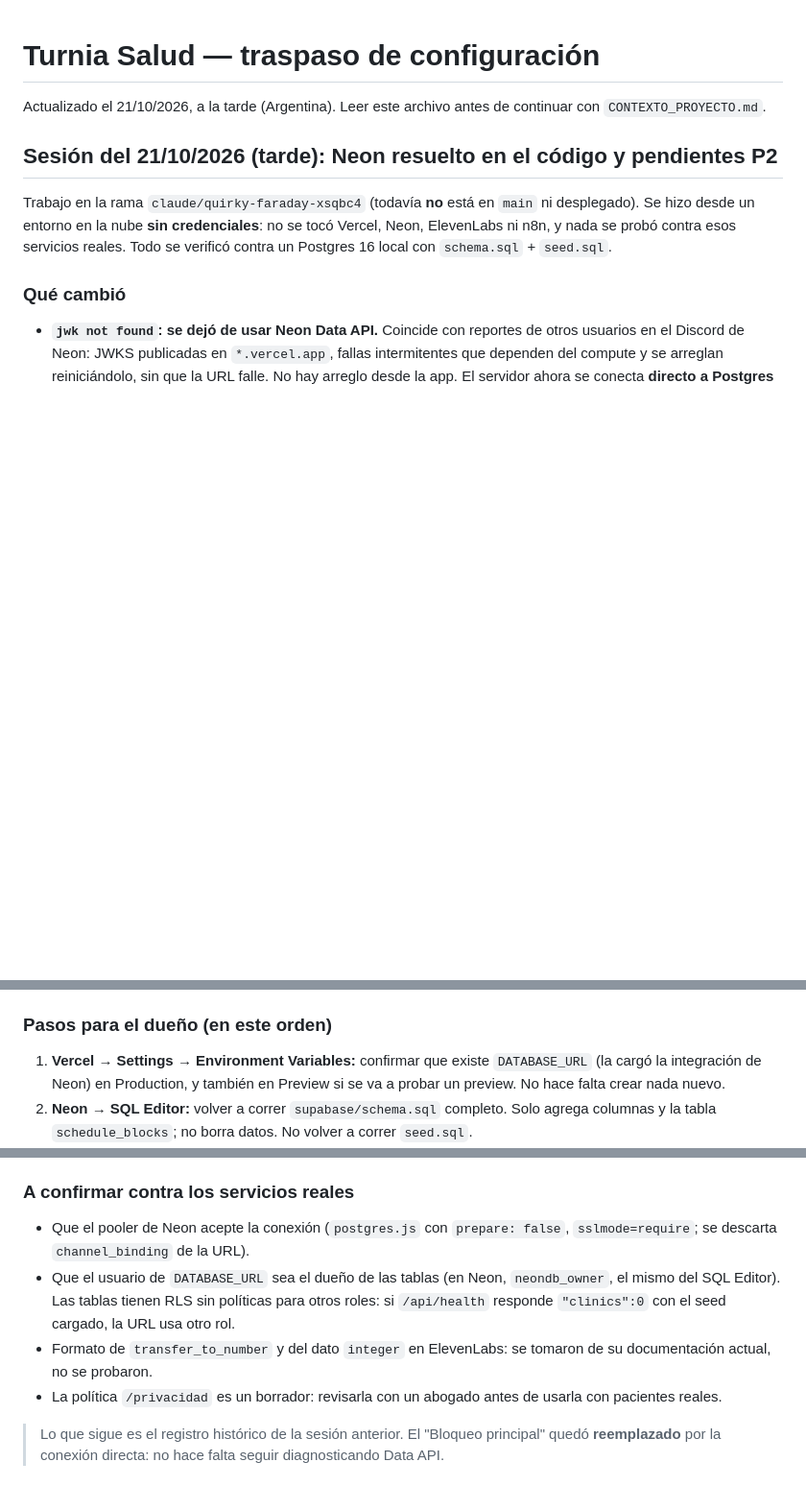
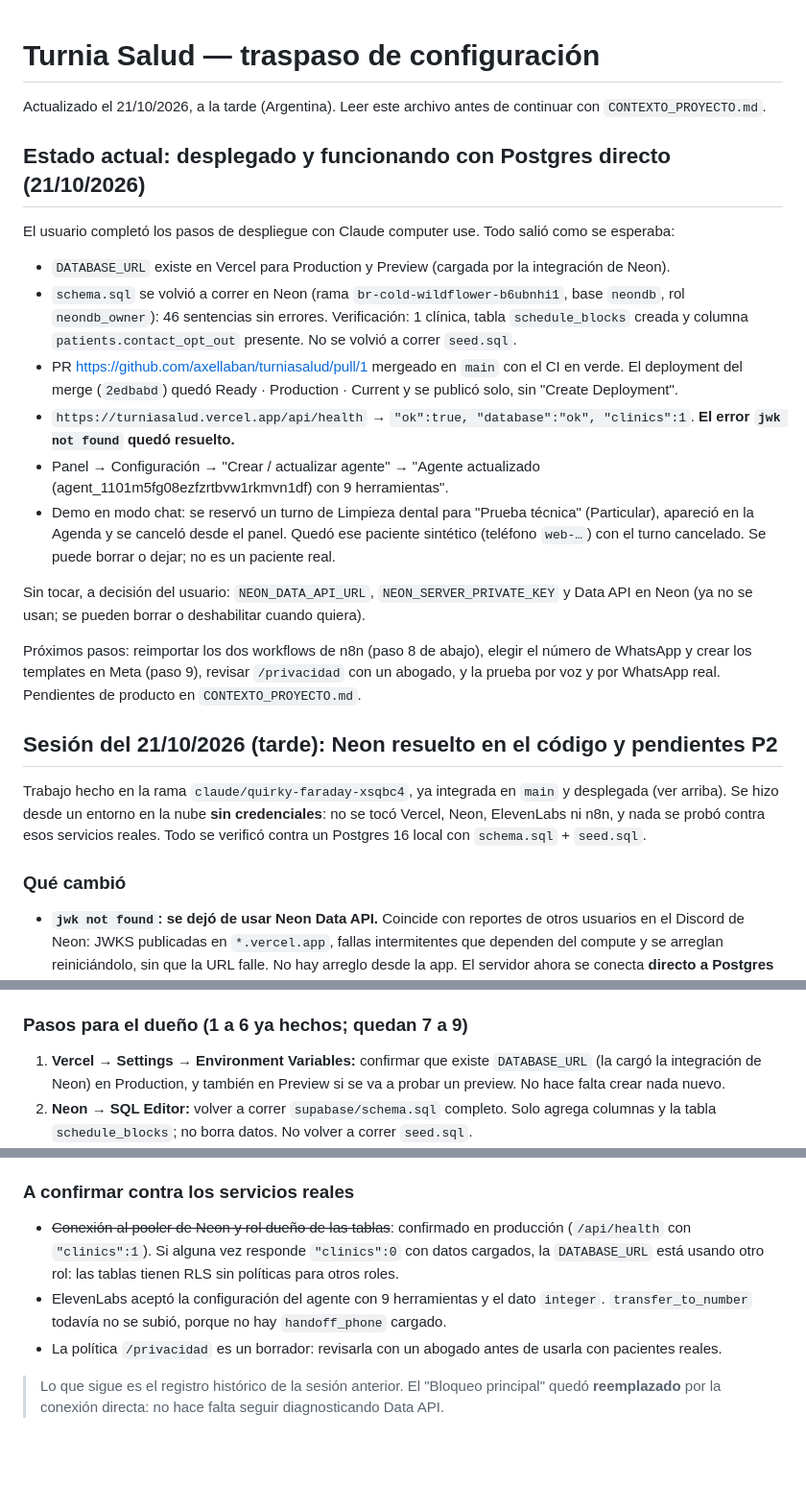
Before and after one commit to axellaban/turniasalud, a Markdown page: TRASPASO_CONFIGURACION.md, 3 parts joined by grey strips. Shown at 96% size. GitHub-like rendering; blank space fills up the shorter version.

Commit message:
Registrar el despliegue con Postgres directo en el traspaso
El PR #1 se mergeó y desplegó: schema.sql aplicado en Neon sin errores,
/api/health con database "ok" y 1 clínica, agente actualizado con 9
herramientas y una reserva de prueba desde la demo. Se actualizan el
traspaso y el contexto, y quedan los próximos pasos (n8n, WhatsApp y
templates, revisión legal, prueba por voz).

Co-Authored-By: Claude Opus 5.5 <noreply@anthropic.com>
Claude-Session: https://claude.ai/code/session_01CQjZn345DQUKonFf5rSuwA

```diff
--- a/TRASPASO_CONFIGURACION.md
+++ b/TRASPASO_CONFIGURACION.md
@@ -2,9 +2,24 @@
 
 Actualizado el 21/10/2026, a la tarde (Argentina). Leer este archivo antes de continuar con `CONTEXTO_PROYECTO.md`.
 
+## Estado actual: desplegado y funcionando con Postgres directo (21/10/2026)
+
+El usuario completó los pasos de despliegue con Claude computer use. Todo salió como se esperaba:
+
+- `DATABASE_URL` existe en Vercel para Production y Preview (cargada por la integración de Neon).
+- `schema.sql` se volvió a correr en Neon (rama `br-cold-wildflower-b6ubnhi1`, base `neondb`, rol `neondb_owner`): 46 sentencias sin errores. Verificación: 1 clínica, tabla `schedule_blocks` creada y columna `patients.contact_opt_out` presente. No se volvió a correr `seed.sql`.
+- PR https://github.com/axellaban/turniasalud/pull/1 mergeado en `main` con el CI en verde. El deployment del merge (`2edbabd`) quedó Ready · Production · Current y se publicó solo, sin "Create Deployment".
+- `https://turniasalud.vercel.app/api/health` → `"ok":true, "database":"ok", "clinics":1`. **El error `jwk not found` quedó resuelto.**
+- Panel → Configuración → "Crear / actualizar agente" → "Agente actualizado (agent_1101m5fg08ezfzrtbvw1rkmvn1df) con 9 herramientas".
+- Demo en modo chat: se reservó un turno de Limpieza dental para "Prueba técnica" (Particular), apareció en la Agenda y se canceló desde el panel. Quedó ese paciente sintético (teléfono `web-…`) con el turno cancelado. Se puede borrar o dejar; no es un paciente real.
+
+Sin tocar, a decisión del usuario: `NEON_DATA_API_URL`, `NEON_SERVER_PRIVATE_KEY` y Data API en Neon (ya no se usan; se pueden borrar o deshabilitar cuando quiera).
+
+Próximos pasos: reimportar los dos workflows de n8n (paso 8 de abajo), elegir el número de WhatsApp y crear los templates en Meta (paso 9), revisar `/privacidad` con un abogado, y la prueba por voz y por WhatsApp real. Pendientes de producto en `CONTEXTO_PROYECTO.md`.
+
 ## Sesión del 21/10/2026 (tarde): Neon resuelto en el código y pendientes P2
 
-Trabajo en la rama `claude/quirky-faraday-xsqbc4` (todavía **no** está en `main` ni desplegado). Se hizo desde un entorno en la nube **sin credenciales**: no se tocó Vercel, Neon, ElevenLabs ni n8n, y nada se probó contra esos servicios reales. Todo se verificó contra un Postgres 16 local con `schema.sql` + `seed.sql`.
+Trabajo hecho en la rama `claude/quirky-faraday-xsqbc4`, ya integrada en `main` y desplegada (ver arriba). Se hizo desde un entorno en la nube **sin credenciales**: no se tocó Vercel, Neon, ElevenLabs ni n8n, y nada se probó contra esos servicios reales. Todo se verificó contra un Postgres 16 local con `schema.sql` + `seed.sql`.
 
 ### Qué cambió
 
@@ -14,7 +29,7 @@ Trabajo en la rama `claude/quirky-faraday-xsqbc4` (todavía **no** está en `mai
 - **Pendientes P2 implementados:** `confirmar_turno`, feriados/vacaciones/bloqueos, estado de horario de atención y protocolo fuera de horario, transferencia telefónica a una persona, respuesta a recetas/pedidos por WhatsApp, encuesta post-consulta con puntaje, métricas de 30 días, fotos de credencial y órdenes médicas (prompt), baja de mensajes y página `/privacidad`.
 - `/api/health` ahora consulta la base: devuelve `database: "ok"` o 503.
 
-### Pasos para el dueño (en este orden)
+### Pasos para el dueño (1 a 6 ya hechos; quedan 7 a 9)
 
 1. **Vercel → Settings → Environment Variables:** confirmar que existe `DATABASE_URL` (la cargó la integración de Neon) en Production, y también en Preview si se va a probar un preview. No hace falta crear nada nuevo.
 2. **Neon → SQL Editor:** volver a correr `supabase/schema.sql` completo. Solo agrega columnas y la tabla `schedule_blocks`; no borra datos. No volver a correr `seed.sql`.
@@ -28,9 +43,8 @@ Trabajo en la rama `claude/quirky-faraday-xsqbc4` (todavía **no** está en `mai
 
 ### A confirmar contra los servicios reales
 
-- Que el pooler de Neon acepte la conexión (`postgres.js` con `prepare: false`, `sslmode=require`; se descarta `channel_binding` de la URL).
-- Que el usuario de `DATABASE_URL` sea el dueño de las tablas (en Neon, `neondb_owner`, el mismo del SQL Editor). Las tablas tienen RLS sin políticas para otros roles: si `/api/health` responde `"clinics":0` con el seed cargado, la URL usa otro rol.
-- Formato de `transfer_to_number` y del dato `integer` en ElevenLabs: se tomaron de su documentación actual, no se probaron.
+- ~~Conexión al pooler de Neon y rol dueño de las tablas~~: confirmado en producción (`/api/health` con `"clinics":1`). Si alguna vez responde `"clinics":0` con datos cargados, la `DATABASE_URL` está usando otro rol: las tablas tienen RLS sin políticas para otros roles.
+- ElevenLabs aceptó la configuración del agente con 9 herramientas y el dato `integer`. `transfer_to_number` todavía no se subió, porque no hay `handoff_phone` cargado.
 - La política `/privacidad` es un borrador: revisarla con un abogado antes de usarla con pacientes reales.
 
 > Lo que sigue es el registro histórico de la sesión anterior. El "Bloqueo principal" quedó **reemplazado** por la conexión directa: no hace falta seguir diagnosticando Data API.
```
Also changed, not shown: CONTEXTO_PROYECTO.md (+4 -5 lines).
